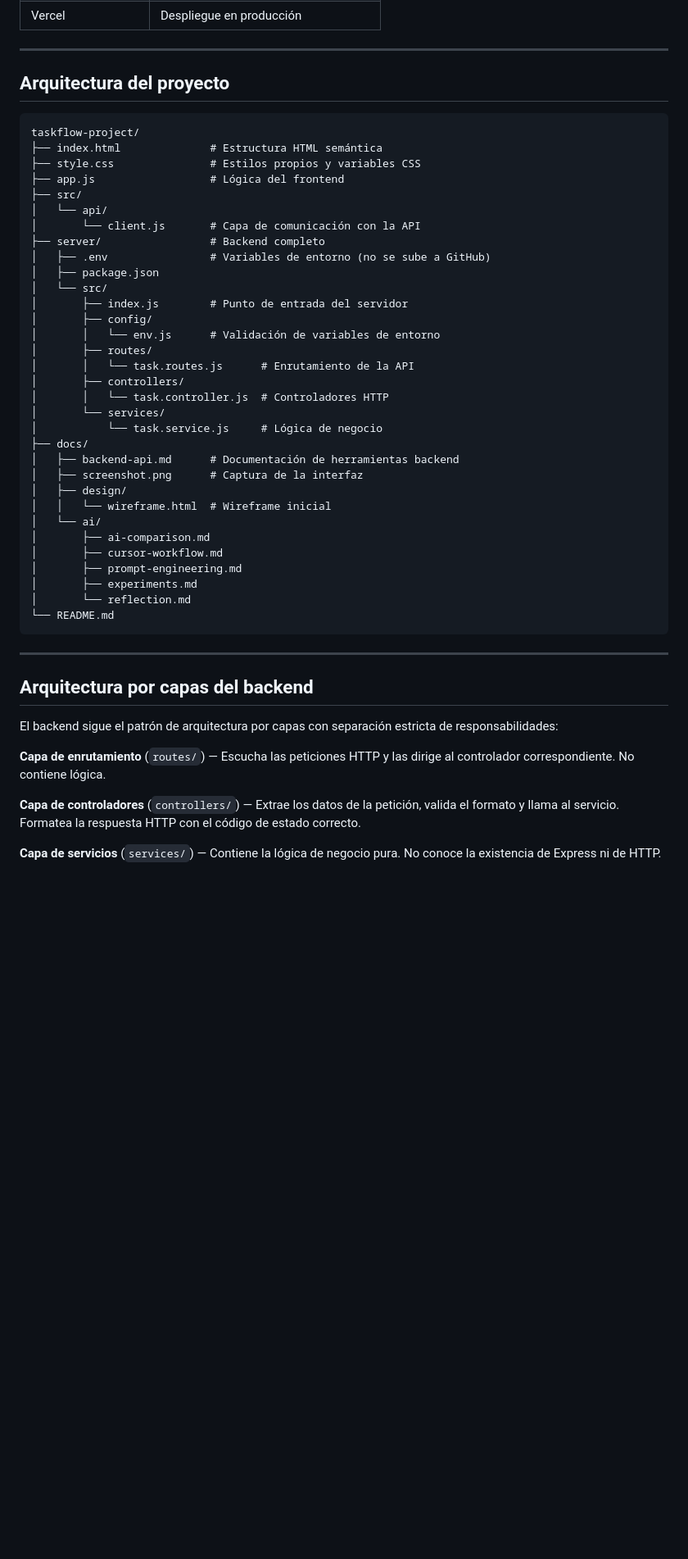
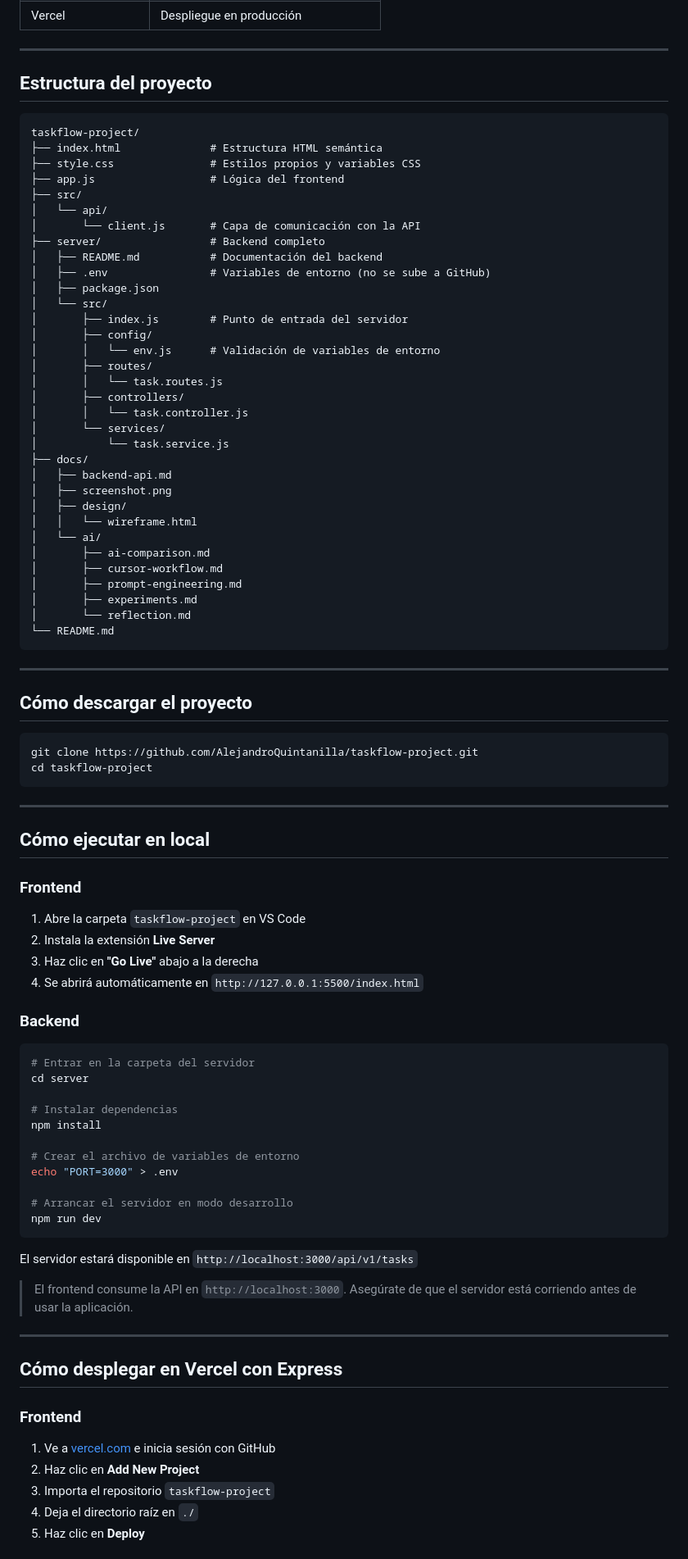
Before and after one commit to AlejandroQuintanilla/taskflow-project, a Markdown page: README.md, the part around one of its changes. Shown at 82% size. Rendered like a GitHub page; blank space fills up the shorter version.

Commit message:
actualizar README principal e añadir README del servidor

````diff
--- a/README.md
+++ b/README.md
@@ -48,7 +48,7 @@ TaskFlow es una aplicación web de gestión de tareas construida con HTML, CSS y
 
 ---
 
-## Arquitectura del proyecto
+## Estructura del proyecto
 
 ```
 taskflow-project/
@@ -59,6 +59,7 @@ taskflow-project/
 │   └── api/
 │       └── client.js       # Capa de comunicación con la API
 ├── server/                 # Backend completo
+│   ├── README.md           # Documentación del backend
 │   ├── .env                # Variables de entorno (no se sube a GitHub)
 │   ├── package.json
 │   └── src/
@@ -66,16 +67,16 @@ taskflow-project/
 │       ├── config/
 │       │   └── env.js      # Validación de variables de entorno
 │       ├── routes/
-│       │   └── task.routes.js      # Enrutamiento de la API
+│       │   └── task.routes.js
 │       ├── controllers/
-│       │   └── task.controller.js  # Controladores HTTP
+│       │   └── task.controller.js
 │       └── services/
-│           └── task.service.js     # Lógica de negocio
+│           └── task.service.js
 ├── docs/
-│   ├── backend-api.md      # Documentación de herramientas backend
-│   ├── screenshot.png      # Captura de la interfaz
+│   ├── backend-api.md
+│   ├── screenshot.png
 │   ├── design/
-│   │   └── wireframe.html  # Wireframe inicial
+│   │   └── wireframe.html
 │   └── ai/
 │       ├── ai-comparison.md
 │       ├── cursor-workflow.md
@@ -87,12 +88,53 @@ taskflow-project/
 
 ---
 
-## Arquitectura por capas del backend
+## Cómo descargar el proyecto
 
-El backend sigue el patrón de arquitectura por capas con separación estricta de responsabilidades:
+```bash
+git clone https://github.com/AlejandroQuintanilla/taskflow-project.git
+cd taskflow-project
+```
 
-**Capa de enrutamiento** (`routes/`) — Escucha las peticiones HTTP y las dirige al controlador correspondiente. No contiene lógica.
+---
 
-**Capa de controladores** (`controllers/`) — Extrae los datos de la petición, valida el formato y llama al servicio. Formatea la respuesta HTTP con el código de estado correcto.
+## Cómo ejecutar en local
 
-**Capa de servicios** (`services/`) — Contiene la lógica de negocio pura. No conoce la existencia de Express ni de HTTP.
+### Frontend
+
+1. Abre la carpeta `taskflow-project` en VS Code
+2. Instala la extensión **Live Server**
+3. Haz clic en **"Go Live"** abajo a la derecha
+4. Se abrirá automáticamente en `http://127.0.0.1:5500/index.html`
+
+### Backend
+
+```bash
+# Entrar en la carpeta del servidor
+cd server
+
+# Instalar dependencias
+npm install
+
+# Crear el archivo de variables de entorno
+echo "PORT=3000" > .env
+
+# Arrancar el servidor en modo desarrollo
+npm run dev
+```
+
+El servidor estará disponible en `http://localhost:3000/api/v1/tasks`
+
+> El frontend consume la API en `http://localhost:3000`. Asegúrate de que el servidor está corriendo antes de usar la aplicación.
+
+---
+
+## Cómo desplegar en Vercel con Express
+
+### Frontend
+
+1. Ve a [vercel.com](https://vercel.com) e inicia sesión con GitHub
+2. Haz clic en **Add New Project**
+3. Importa el repositorio `taskflow-project`
+4. Deja el directorio raíz en `./`
+5. Haz clic en **Deploy**
+
````
Also changed, not shown: other parts of README.md (+25 -67 lines), server/README.md (added, +284 -0 lines).
